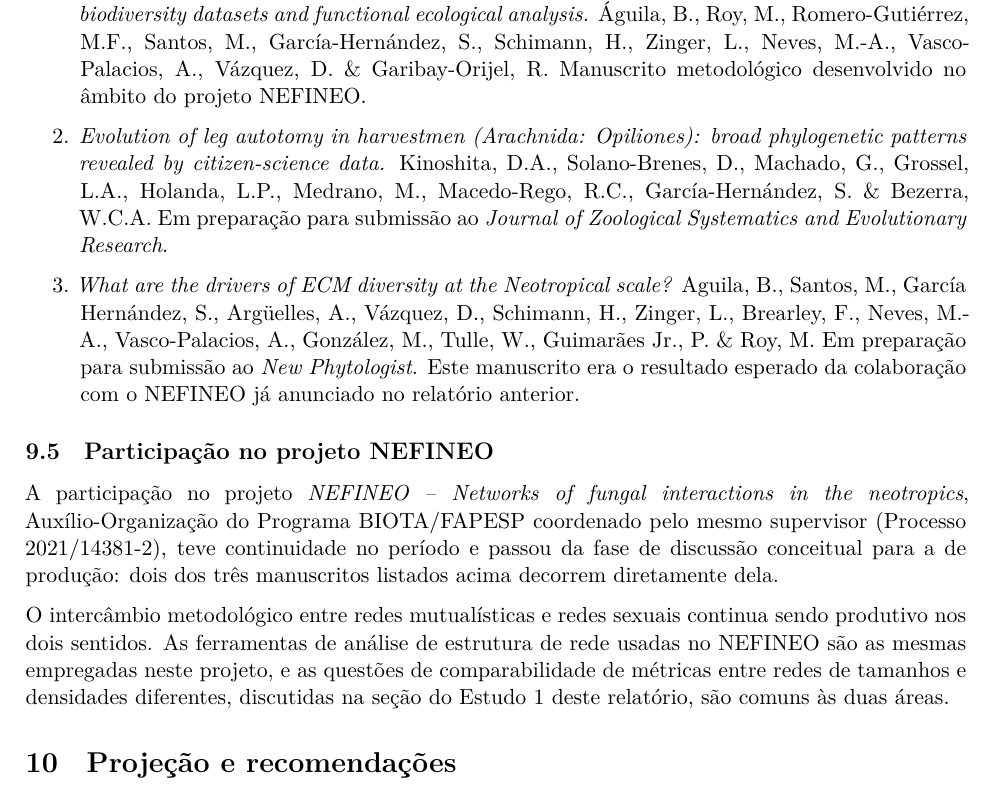
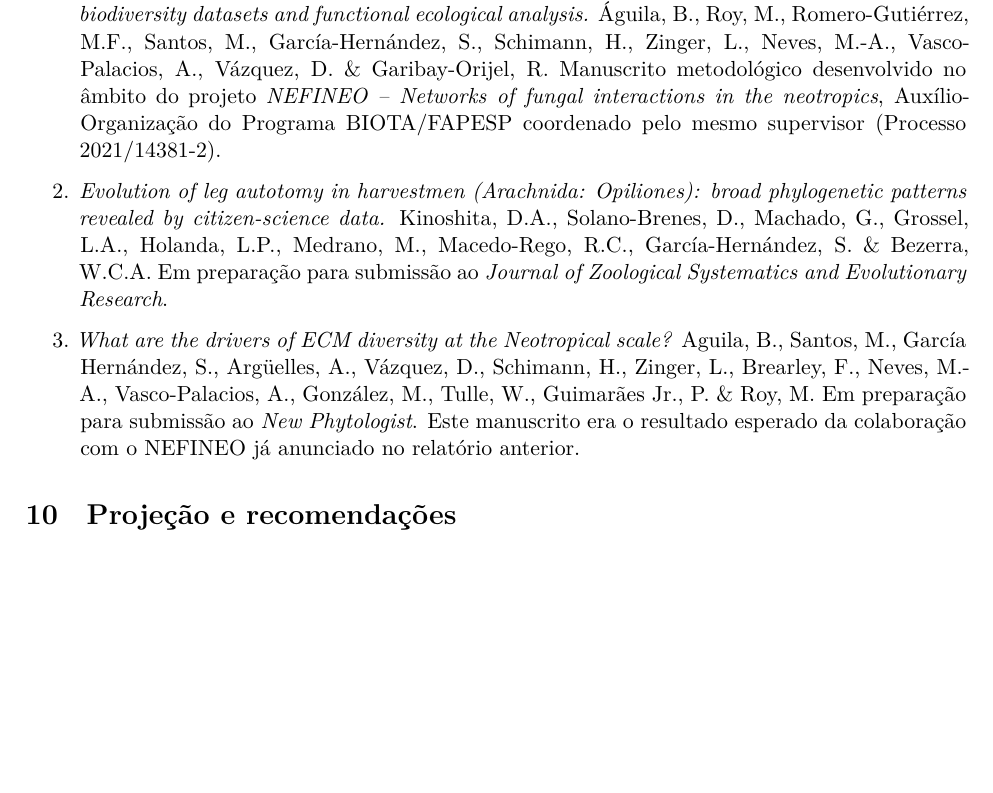
Before and after one commit to solimarygh/REDES_SEXUAIS_Cap1, an R Markdown document (Relatorio_FAPESP_2026.Rmd): part of page 13 of 16 before the commit and part of page 13 of 15 after it, cut so that both start at the same text, the shorter picture padded with empty space. Rendered offline with R 4.5, knitr and Pandoc, then LaTeX, with nearby package versions.

Commit message:
Relatorio: sai a secao do NEFINEO, e a identificacao vai para a primeira mencao
A secao "Participacao no projeto NEFINEO" sai inteira. A identificacao completa
do projeto, que estava nela, passa para o ponto em que o NEFINEO e citado pela
primeira vez, que e o manuscrito do MetaDiv Builder: nome por extenso,
Auxilio-Organizacao do Programa BIOTA/FAPESP coordenado pelo mesmo supervisor, e
o numero do processo.

Assim o leitor encontra a identificacao onde precisa dela, e as duas mencoes
seguintes, nos manuscritos 1 e 3, ja se leem sem explicacao.

Co-Authored-By: Claude Opus 5 <noreply@anthropic.com>
Claude-Session: https://claude.ai/code/session_015c2nJCdGL2Jyp6HnXfVHFk

```diff
--- a/Relatorio_FAPESP_2026.Rmd
+++ b/Relatorio_FAPESP_2026.Rmd
@@ -1162,7 +1162,9 @@ Três manuscritos de que participo estavam em preparação ao final do período:
    Águila, B., Roy, M., Romero-Gutiérrez, M.F., Santos, M., García-Hernández,
    S., Schimann, H., Zinger, L., Neves, M.-A., Vasco-Palacios, A., Vázquez, D. &
    Garibay-Orijel, R. Manuscrito metodológico desenvolvido no âmbito do projeto
-   NEFINEO.
+   *NEFINEO -- Networks of fungal interactions in the neotropics*,
+   Auxílio-Organização do Programa BIOTA/FAPESP coordenado pelo mesmo supervisor
+   (Processo 2021/14381-2).
 
 2. *Evolution of leg autotomy in harvestmen (Arachnida: Opiliones): broad
    phylogenetic patterns revealed by citizen-science data.* Kinoshita, D.A.,
@@ -1176,20 +1178,6 @@ Três manuscritos de que participo estavam em preparação ao final do período:
    Tulle, W., Guimarães Jr., P. & Roy, M. Em preparação para submissão ao *New
    Phytologist*. Este manuscrito era o resultado esperado da colaboração com o
    NEFINEO já anunciado no relatório anterior.
-
-## Participação no projeto NEFINEO
-
-A participação no projeto *NEFINEO -- Networks of fungal interactions in the
-neotropics*, Auxílio-Organização do Programa BIOTA/FAPESP coordenado pelo mesmo
-supervisor (Processo 2021/14381-2), teve continuidade no período e passou da
-fase de discussão conceitual para a de produção: dois dos três manuscritos
-listados acima decorrem diretamente dela.
-
-O intercâmbio metodológico entre redes mutualísticas e redes sexuais continua
-sendo produtivo nos dois sentidos. As ferramentas de análise de estrutura de
-rede usadas no NEFINEO são as mesmas empregadas neste projeto, e as questões de
-comparabilidade de métricas entre redes de tamanhos e densidades diferentes,
-discutidas na seção do Estudo 1 deste relatório, são comuns às duas áreas.
 
 # Projeção e recomendações
 
```
